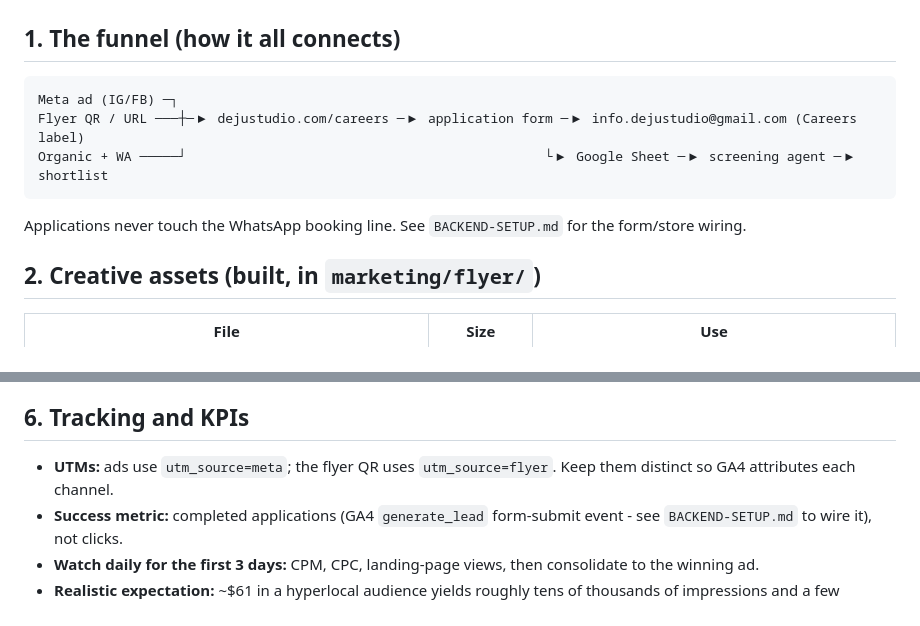
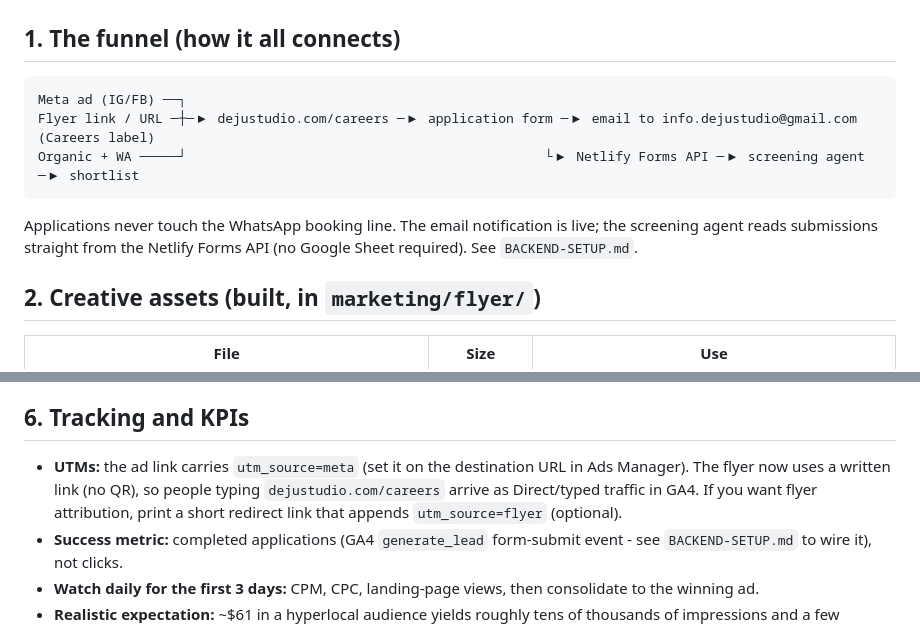
Before and after one commit to sweeney692/deju-studio-website, a Markdown page: marketing/hiring-campaign/CAMPAIGN-BRIEF.md, 2 parts joined by grey strips. GitHub-like rendering.

````diff
--- a/marketing/hiring-campaign/CAMPAIGN-BRIEF.md
+++ b/marketing/hiring-campaign/CAMPAIGN-BRIEF.md
@@ -10,12 +10,12 @@ House style throughout: no em dashes, no emoji, no exclamation marks.
 ## 1. The funnel (how it all connects)
 
 ```
-Meta ad (IG/FB) ─┐
-Flyer QR / URL ───┼─▶ dejustudio.com/careers ─▶ application form ─▶ info.dejustudio@gmail.com (Careers label)
-Organic + WA ─────┘                                              └▶ Google Sheet ─▶ screening agent ─▶ shortlist
+Meta ad (IG/FB) ──┐
+Flyer link / URL ─┼─▶ dejustudio.com/careers ─▶ application form ─▶ email to info.dejustudio@gmail.com (Careers label)
+Organic + WA ─────┘                                              └▶ Netlify Forms API ─▶ screening agent ─▶ shortlist
 ```
 
-Applications never touch the WhatsApp booking line. See `BACKEND-SETUP.md` for the form/store wiring.
+Applications never touch the WhatsApp booking line. The email notification is live; the screening agent reads submissions straight from the Netlify Forms API (no Google Sheet required). See `BACKEND-SETUP.md`.
 
 ## 2. Creative assets (built, in `marketing/flyer/`)
 
@@ -72,7 +72,7 @@ We are hiring nail artists in Ubud. Apply at dejustudio.com/careers
 
 ## 6. Tracking and KPIs
 
-- **UTMs:** ads use `utm_source=meta`; the flyer QR uses `utm_source=flyer`. Keep them distinct so GA4 attributes each channel.
+- **UTMs:** the ad link carries `utm_source=meta` (set it on the destination URL in Ads Manager). The flyer now uses a written link (no QR), so people typing `dejustudio.com/careers` arrive as Direct/typed traffic in GA4. If you want flyer attribution, print a short redirect link that appends `utm_source=flyer` (optional).
 - **Success metric:** completed applications (GA4 `generate_lead` form-submit event - see `BACKEND-SETUP.md` to wire it), not clicks.
 - **Watch daily for the first 3 days:** CPM, CPC, landing-page views, then consolidate to the winning ad.
 - **Realistic expectation:** ~$61 in a hyperlocal audience yields roughly tens of thousands of impressions and a few hundred to ~1,000 clicks. Treat the ad as one of three channels (ads + organic + flyer). For 3 hires in a tight community, the combined reach is enough.
````
Also changed, not shown: CLAUDE.md (+20 -7 lines), marketing/hiring-campaign/README.md (added, +43 -0 lines).
